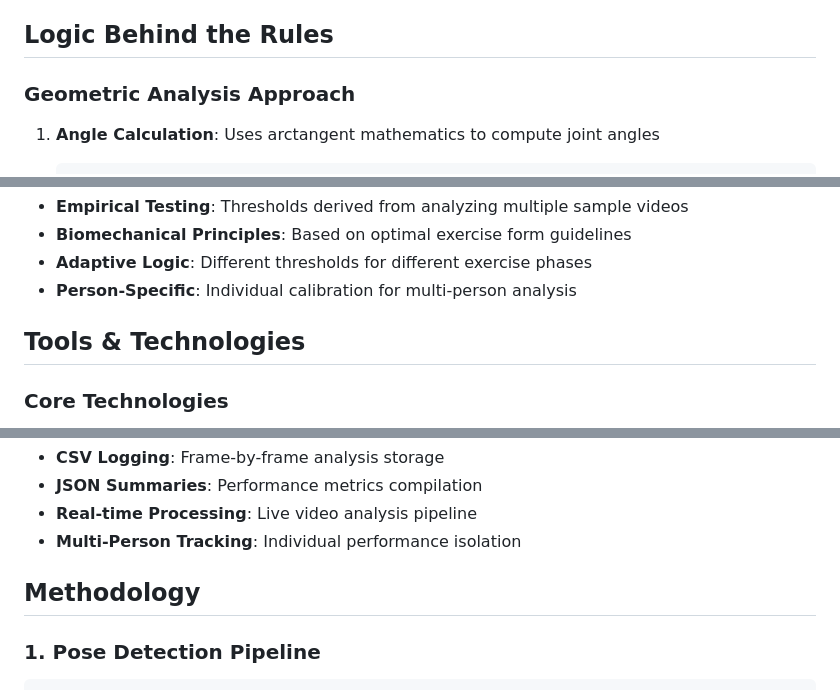
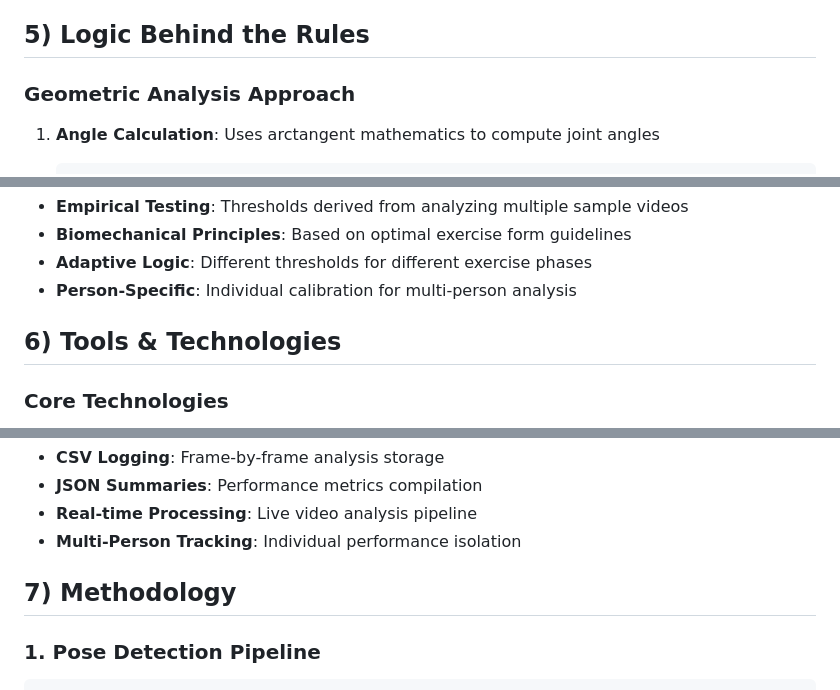
Before and after one commit to sujanshanmugaraj/Smartan, a Markdown page: README.md, 3 parts joined by grey strips. GitHub-like rendering.

````diff
--- a/README.md
+++ b/README.md
@@ -93,7 +94,7 @@ POSE-ESTIMATION-SAMPLE/
 - **Rep Counting**: Transitions from closed to open position
 - **Multi-Person**: Synchronized analysis for group exercises
 
-## Logic Behind the Rules
+## 5) Logic Behind the Rules
 
 ### Geometric Analysis Approach
 1. **Angle Calculation**: Uses arctangent mathematics to compute joint angles
@@ -113,7 +114,7 @@ POSE-ESTIMATION-SAMPLE/
 - **Adaptive Logic**: Different thresholds for different exercise phases
 - **Person-Specific**: Individual calibration for multi-person analysis
 
-## Tools & Technologies
+## 6) Tools & Technologies
 
 ### Core Technologies
 - **Python 3.8+**: Primary programming language
@@ -152,7 +153,7 @@ POSE-ESTIMATION-SAMPLE/
 - **Real-time Processing**: Live video analysis pipeline
 - **Multi-Person Tracking**: Individual performance isolation
 
-## Methodology
+## 7) Methodology
 
 ### 1. Pose Detection Pipeline
 ```
````
Also changed, not shown: other parts of README.md (+13 -12 lines).
